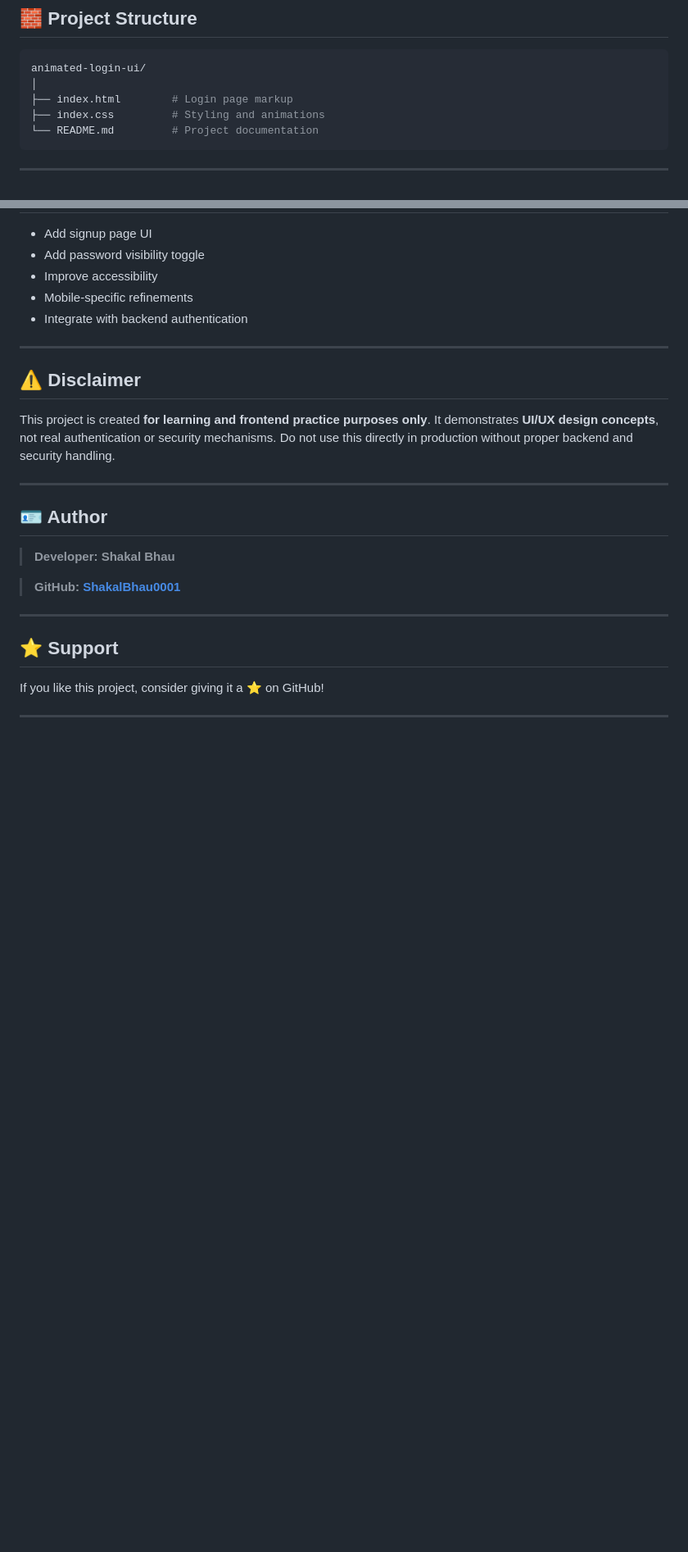
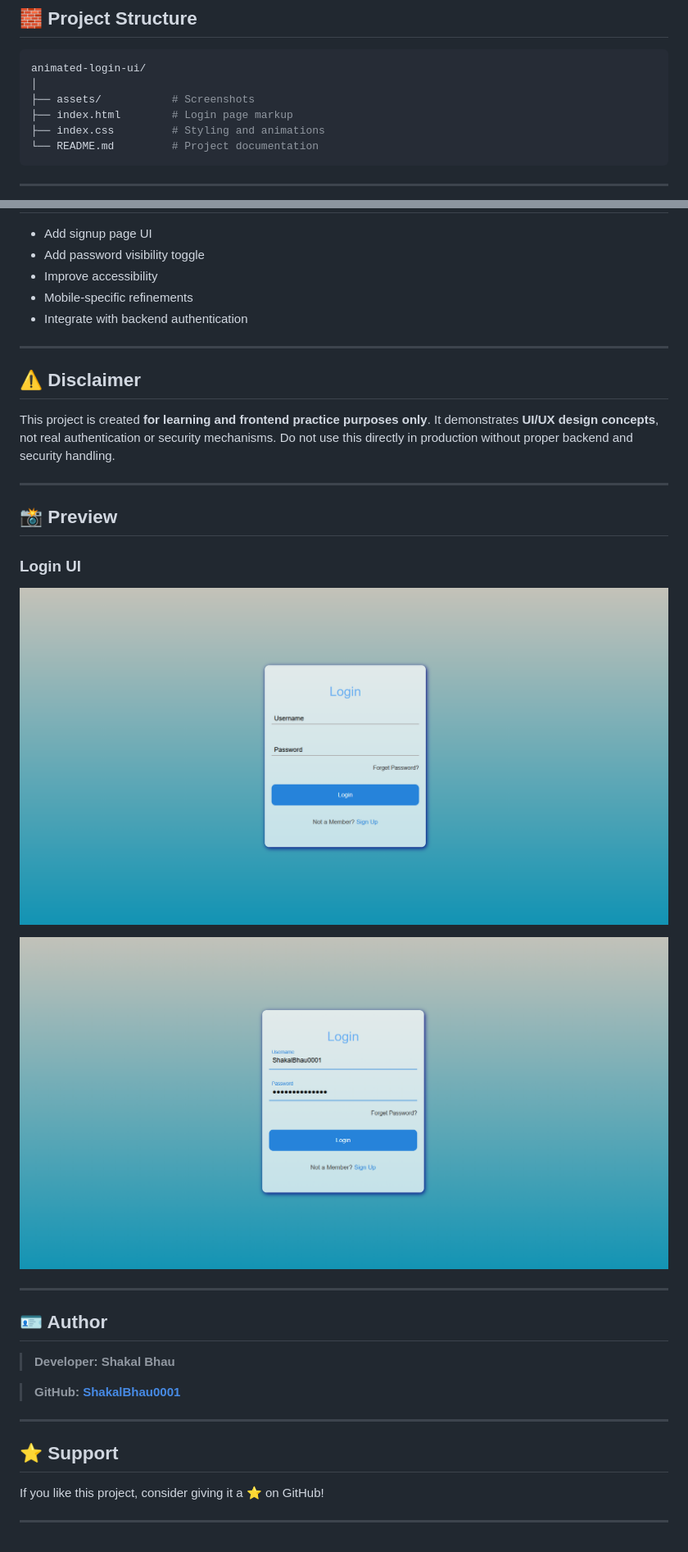
Before and after one commit to ShakalBhau0001/animated-login-ui, a Markdown page: README.md, 2 parts joined by grey strips. Shown at 82% size. GitHub-like rendering; blank space fills up the shorter version.

````diff
--- a/README.md
+++ b/README.md
@@ -12,6 +12,7 @@ It is created as a **UI/UX practice project** to strengthen form design skills a
 ```bash
 animated-login-ui/
 │
+├── assets/           # Screenshots
 ├── index.html        # Login page markup
 ├── index.css         # Styling and animations
 └── README.md         # Project documentation
@@ -108,6 +109,16 @@ Do not use this directly in production without proper backend and security handl
 
 ---
 
+## 📸 Preview
+
+### Login UI
+
+![Rich CLI Preview](assets/Login-UI-1.png)
+
+![Rich CLI Preview](assets/Login-UI-2.png)
+
+---
+
 ## 🪪 Author
 
 > **Developer: Shakal Bhau**
````
